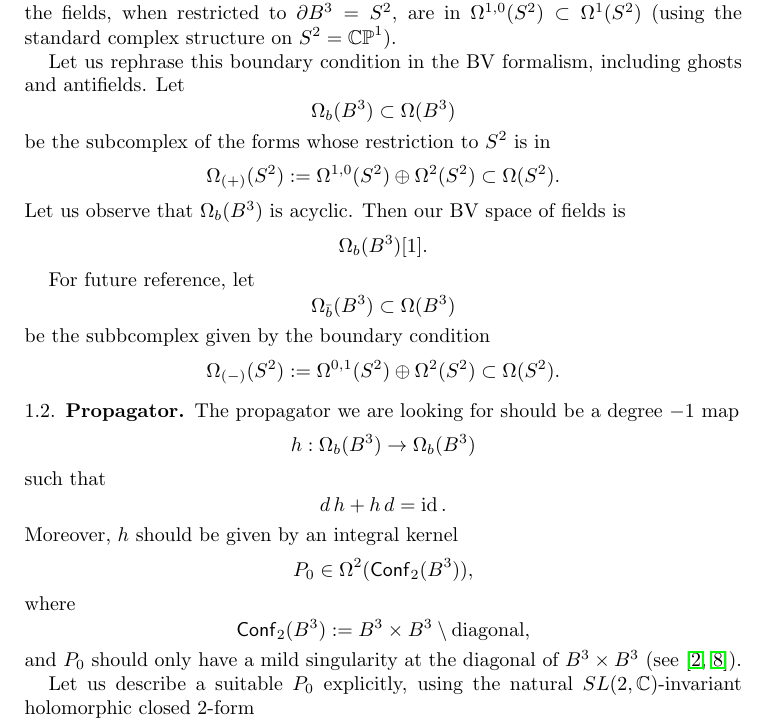
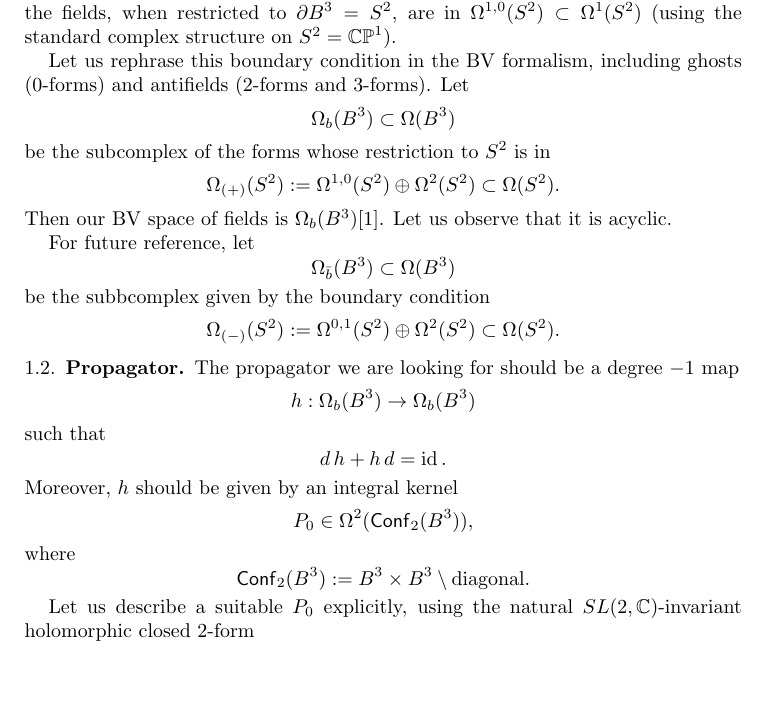
Before and after one commit to mrwth/Propagator, a LaTeX paper (prop.tex): part of page 1 of 13, cut so that both start at the same text, the shorter picture padded with empty space. Compiled offline with pdfLaTeX.

Commit message:
Updates from Overleaf

```diff
--- a/prop.tex
+++ b/prop.tex
@@ -75,13 +75,13 @@ The (naive) space of fields of the CS theory is $\Omega^1(B^3)\otimes\g$. The Li
 \subsection{Chiral boundary condition}
 The chiral boundary condition demands that the fields, when restricted to $\partial B^3 = S^2$, are in $\Omega^{1,0}(S^2)\subset\Omega^1(S^2)$ (using the standard complex structure on $S^2=\CP$).
 
-Let us rephrase this boundary condition in the BV formalism, including ghosts and antifields. Let
+Let us rephrase this boundary condition in the BV formalism, including ghosts (0-forms) and antifields (2-forms and 3-forms). Let
 $$\Omega_b(B^3)\subset\Omega(B^3)$$
 be the subcomplex of the forms whose restriction to $S^2$ is in
 $$\Omega_{(+)}(S^2):=\Omega^{1,0}(S^2)\oplus\Omega^2(S^2)\subset\Omega(S^2).$$
-Let us observe that $\Omega_b(B^3)$ is acyclic.
 Then our BV space of fields is
-$$\Omega_b(B^3)[1].$$
+$\Omega_b(B^3)[1]$.
+Let us observe that it is acyclic.
 % Notice that our boundary condition kills the gauge symmetry on the boundary; this corresponds to the fact that the ghosts, i.e. the 0-forms in $\Omega_b(B^3)[1]$, vanish on the boundary.
 
 % In the BV formalism, which we will be using throughout the paper, our space of fields, including ghosts and antifields, is then the  subcomplex
@@ -104,8 +104,8 @@ $$d\,h+h\,d=\id.$$
 Moreover, $h$ should be given by an integral kernel
 $$P_0\in\Omega^2(\cf_2(B^3)),$$
 where
-$$\cf_2(B^3):=B^3\times B^3\setminus\text{diagonal},$$
-and $P_0$ should only have a mild singularity at the diagonal of $B^3\times B^3$ (see \cite{AS, K}).
+$$\cf_2(B^3):=B^3\times B^3\setminus\text{diagonal}.$$
+%and $P_0$ should only have a mild singularity at the diagonal of $B^3\times B^3$ (see \cite{AS, K}).
 
 Let us describe a suitable $P_0$ explicitly, using the natural $SL(2,\C)$-invariant holomorphic closed 2-form
 \begin{equation}\label{omega}
```
Also changed, not shown: prop.tex (6 more changed lines).
